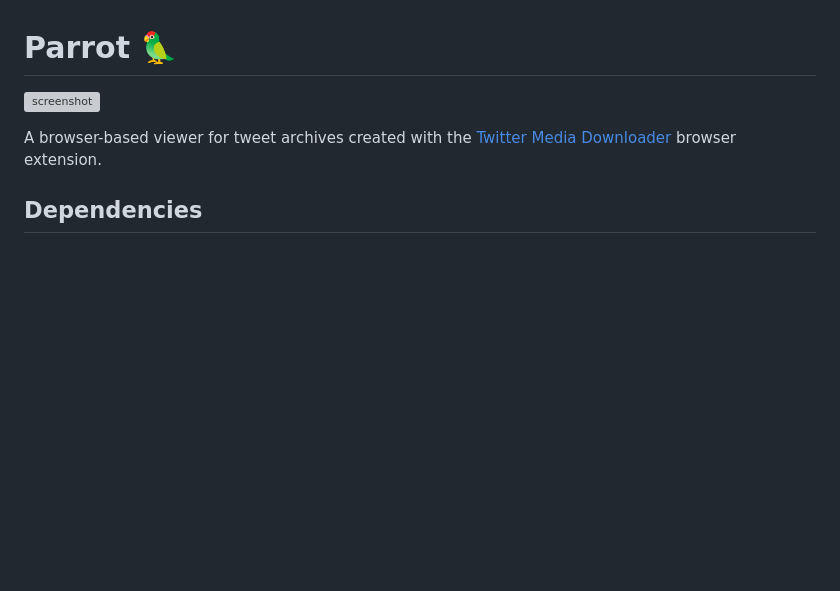
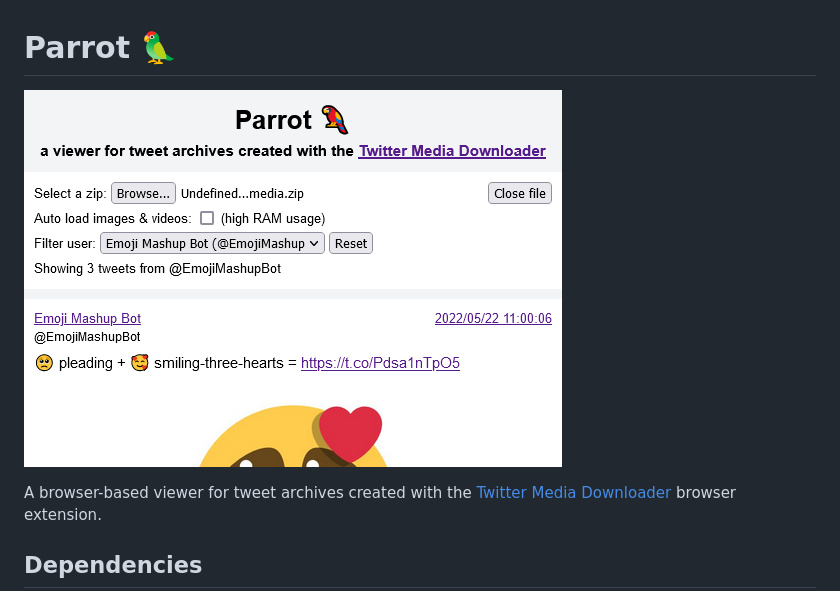
Before and after one commit to VerifiedJoseph/parrot, a Markdown page: README.md, the part around the change. GitHub-like rendering; pictures changed too: image.png; blank space fills up the shorter version; grey boxes are pictures that could not be loaded.

Commit message:
Fix README image

```diff
--- a/README.md
+++ b/README.md
@@ -1,5 +1,5 @@
 # Parrot 🦜
-![screenshot](public/meta-image.png)
+![screenshot](image.png)
 
 A browser-based viewer for tweet archives created with the [Twitter Media Downloader](https://github.com/furyutei/twMediaDownloader) browser extension.
 
```
